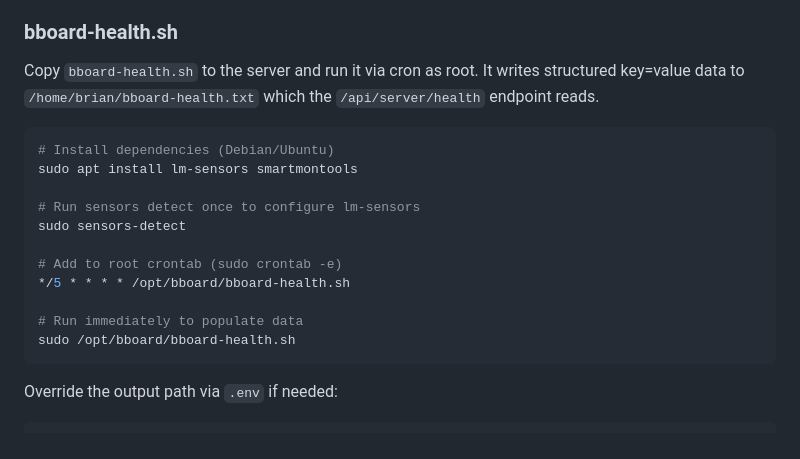
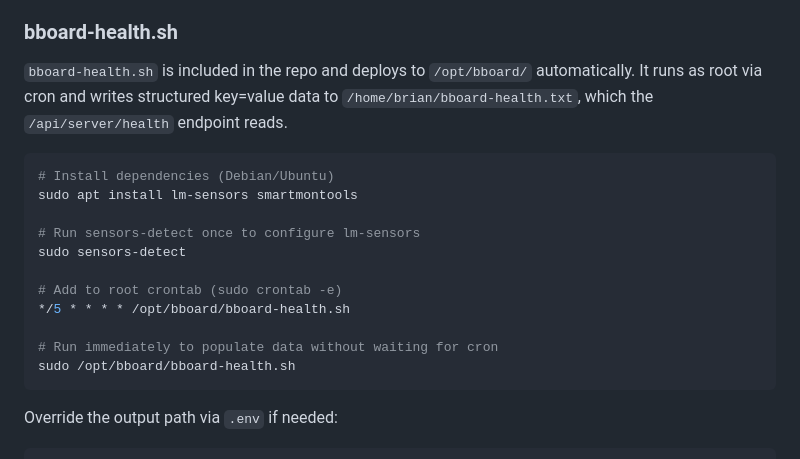
Before and after one commit to BrianB-22/bboard, a Markdown page: README.md, the part around the change. Drawn GitHub-style.

Commit message:
Fix bboard-health.sh README docs — script deploys via rsync, no manual copy
Co-Authored-By: Claude Sonnet 4.6 <noreply@anthropic.com>

````diff
--- a/README.md
+++ b/README.md
@@ -152,19 +152,19 @@ The server screen displays live stats about the machine running bboard. Most dat
 
 ### bboard-health.sh
 
-Copy `bboard-health.sh` to the server and run it via cron as root. It writes structured key=value data to `/home/brian/bboard-health.txt` which the `/api/server/health` endpoint reads.
+`bboard-health.sh` is included in the repo and deploys to `/opt/bboard/` automatically. It runs as root via cron and writes structured key=value data to `/home/brian/bboard-health.txt`, which the `/api/server/health` endpoint reads.
 
 ```bash
 # Install dependencies (Debian/Ubuntu)
 sudo apt install lm-sensors smartmontools
 
-# Run sensors detect once to configure lm-sensors
+# Run sensors-detect once to configure lm-sensors
 sudo sensors-detect
 
 # Add to root crontab (sudo crontab -e)
 */5 * * * * /opt/bboard/bboard-health.sh
 
-# Run immediately to populate data
+# Run immediately to populate data without waiting for cron
 sudo /opt/bboard/bboard-health.sh
 ```
 
````
